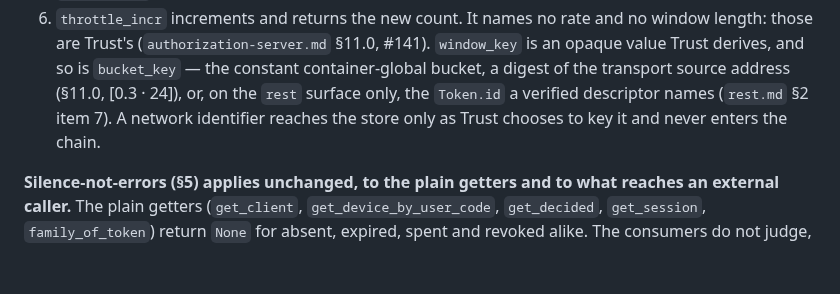
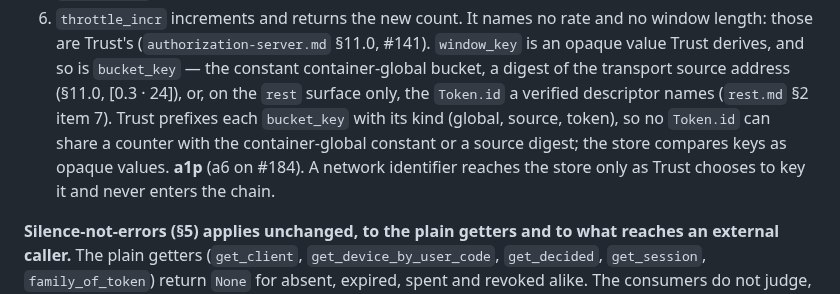
Before and after one commit to Egzos/egzos, a Markdown page: spec/contracts/storage.md, the part around the change. GitHub-like rendering; blank space fills up the shorter version.

```diff
--- a/spec/contracts/storage.md
+++ b/spec/contracts/storage.md
@@ -276,8 +276,11 @@ callers on the same key — of two concurrent calls, exactly one observes the st
    those are Trust's (`authorization-server.md` §11.0, #141). `window_key` is an opaque value Trust
    derives, and so is `bucket_key` — the constant container-global bucket, a digest of the transport
    source address (§11.0, [0.3 · 24]), or, on the `rest` surface only, the `Token.id` a verified
-   descriptor names (`rest.md` §2 item 7). A network
-   identifier reaches the store only as Trust chooses to key it and never enters the chain.
+   descriptor names (`rest.md` §2 item 7). Trust prefixes each `bucket_key` with its kind
+   (global, source, token), so no `Token.id` can share a counter with the container-global
+   constant or a source digest; the store compares keys as opaque values. **a1p** (a6 on #184).
+   A network identifier reaches the store only as Trust chooses to key it and never enters the
+   chain.
 
 **Silence-not-errors (§5) applies unchanged, to the plain getters and to what reaches an external
 caller.** The plain getters (`get_client`, `get_device_by_user_code`, `get_decided`, `get_session`,
```
Also changed, not shown: CHANGELOG.md (+3 -1 lines), spec/contracts/rest.md (+13 -2 lines).
